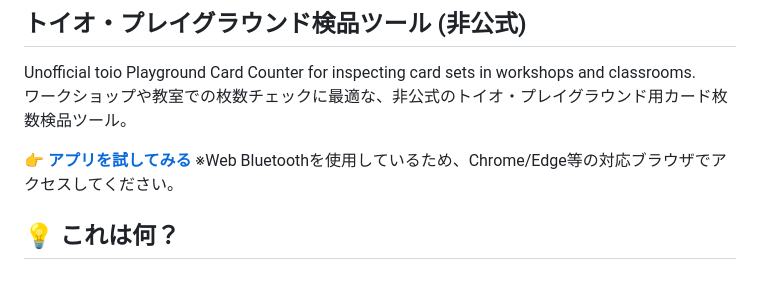
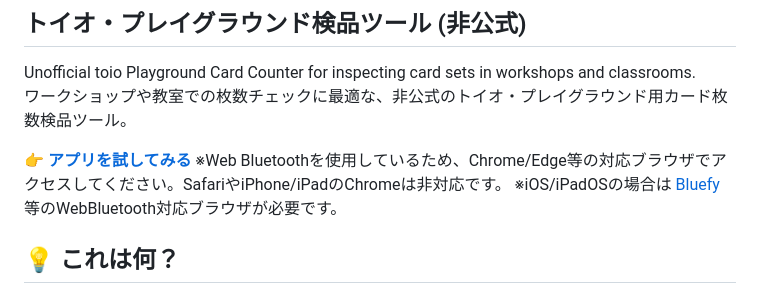
Before and after one commit to akichika/toio-playground-card-counter-unofficial, a Markdown page: README.md, the part around the change. Drawn GitHub-style.

Commit message:
Clarify browser compatibility in README
Updated README to clarify browser compatibility for Web Bluetooth.

```diff
--- a/README.md
+++ b/README.md
@@ -5,8 +5,8 @@ Unofficial toio Playground Card Counter for inspecting card sets in workshops an
 ワークショップや教室での枚数チェックに最適な、非公式のトイオ・プレイグラウンド用カード枚数検品ツール。
 
 [**👉 アプリを試してみる**](https://akichika.github.io/toio-playground-card-counter-unofficial/)
-※Web Bluetoothを使用しているため、Chrome/Edge等の対応ブラウザでアクセスしてください。
-
+※Web Bluetoothを使用しているため、Chrome/Edge等の対応ブラウザでアクセスしてください。SafariやiPhone/iPadのChromeは非対応です。
+※iOS/iPadOSの場合は [Bluefy](https://apps.apple.com/jp/app/bluefy-web-ble-browser/id1492822055) 等のWebBluetooth対応ブラウザが必要です。
 
 
 ## 💡 これは何？
```
